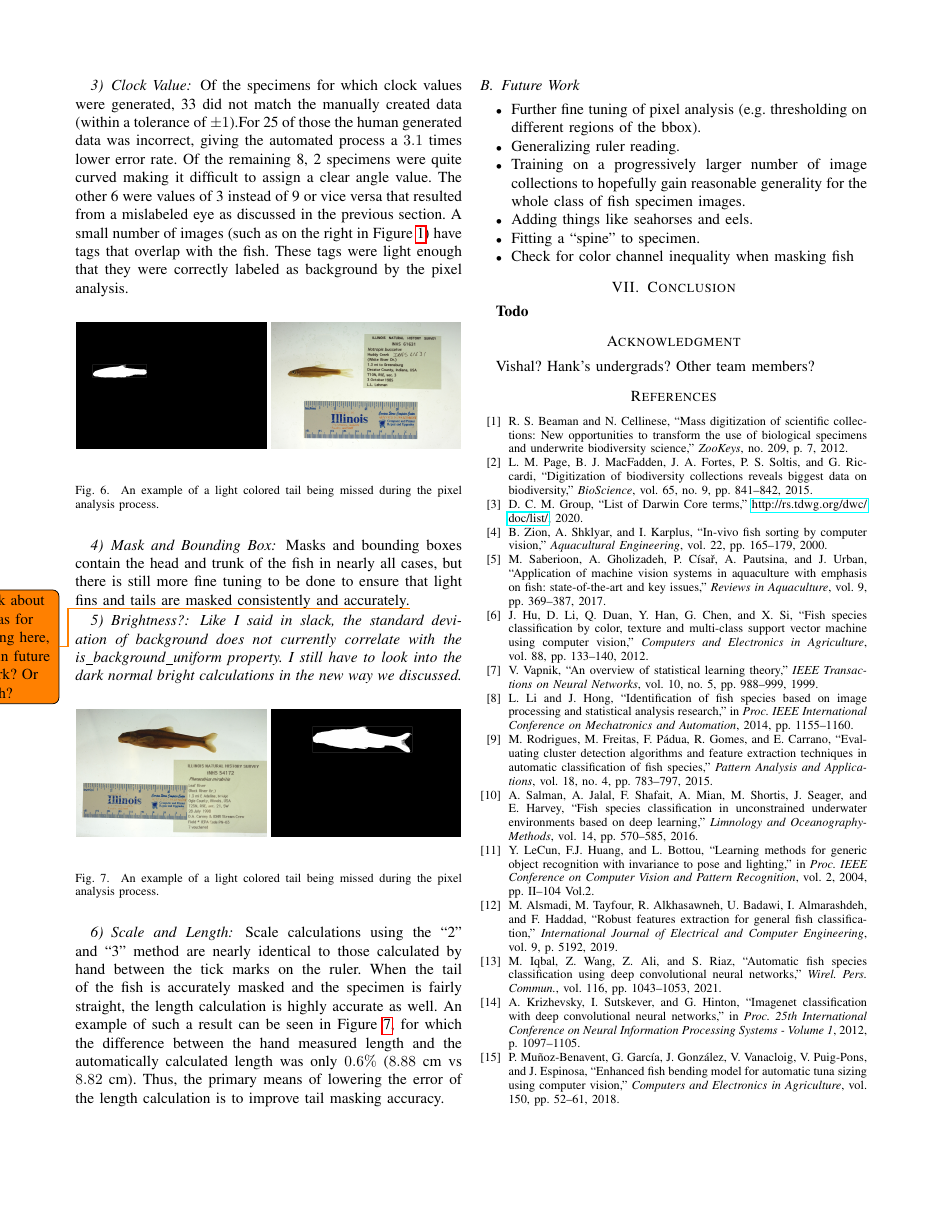
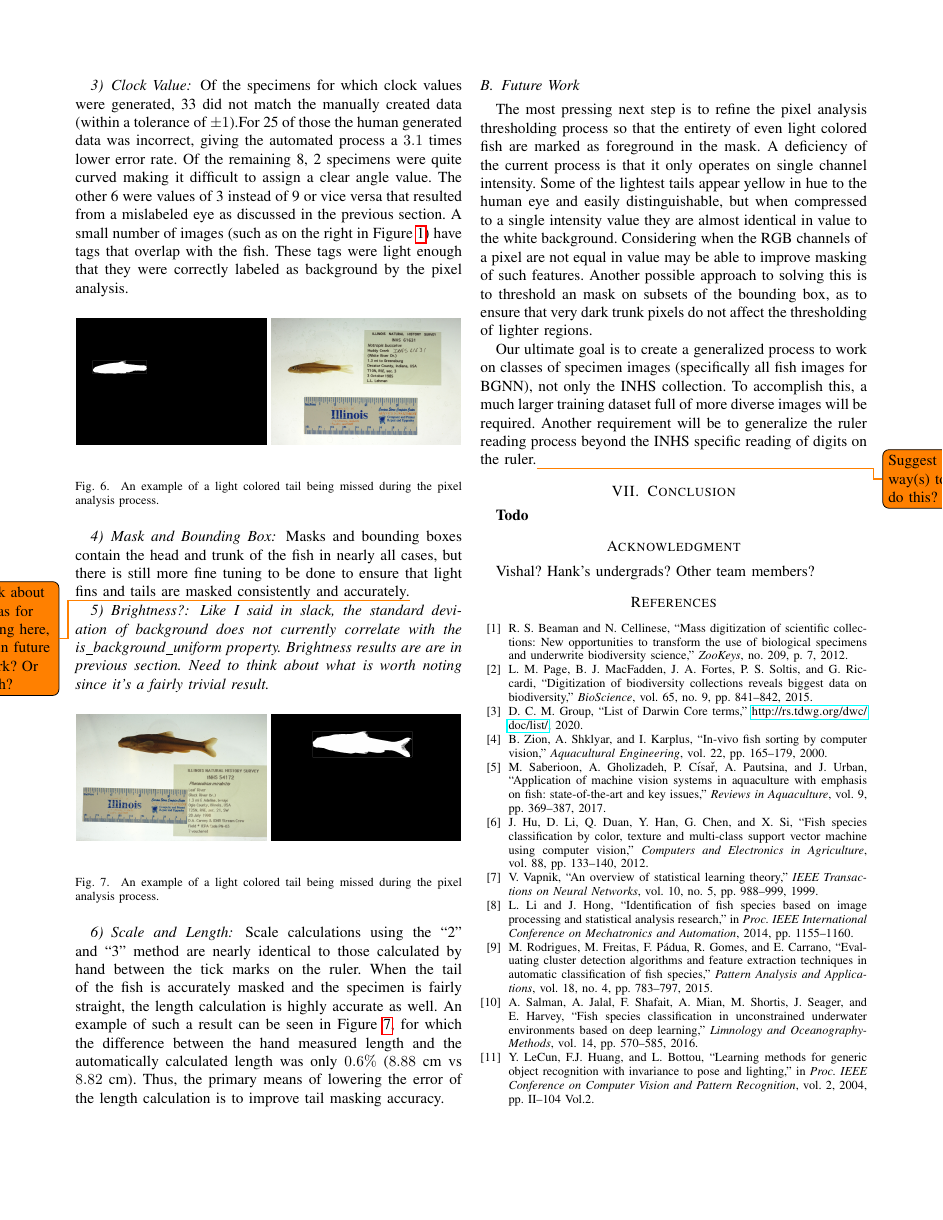
Before and after one commit to thibaulttabarin/BGNN_metadata, a LaTeX paper (paper/paper_new.tex): page 7 of 8. Compiled offline with pdfLaTeX; a missing font is replaced by an installed copy or a similar font; a LaTeX package or settings file that is missing is left out.

Commit message:
Wrote future work, added a bit more results

```diff
--- a/paper/paper_new.tex
+++ b/paper/paper_new.tex
@@ -567,7 +578,7 @@ Of the specimens for which clock values were generated, 33 did not match the man
 Masks and bounding boxes contain the head and trunk of the fish in nearly all cases, but there is still more fine tuning to be done to ensure that light fins and tails are masked consistently and accurately.\todo{Talk about ideas for fixing here, or in future work? Or both?}
 
 \subsubsection{Brightness?}
-\textit{Like I said in slack, the standard deviation of background does not currently correlate with the is\_background\_uniform property. I still have to look into the dark normal bright calculations in the new way we discussed.}
+\textit{Like I said in slack, the standard deviation of background does not currently correlate with the is\_background\_uniform property. Brightness results are are in previous section. Need to think about what is worth noting since it's a fairly trivial result.}
 
 \subsubsection{Scale and Length}
 \begin{figure}[H]
@@ -580,14 +591,12 @@ Masks and bounding boxes contain the head and trunk of the fish in nearly all ca
 Scale calculations using the ``2'' and ``3'' method are nearly identical to those calculated by hand between the tick marks on the ruler. When the tail of the fish is accurately masked and the specimen is fairly straight, the length calculation is highly accurate as well. An example of such a result can be seen in Figure~\ref{fig:scale_len}, for which the difference between the hand measured length and the automatically calculated length was only \(0.6\%\) (\(8.88\) cm vs \(8.82\) cm). Thus, the primary means of lowering the error of the length calculation is to improve tail masking accuracy.
 
 \subsection{Future Work}
-\begin{itemize}
-    \item Further fine tuning of pixel analysis (e.g.\ thresholding on different regions of the bbox).
-    \item Generalizing ruler reading.
-    \item Training on a progressively larger number of image collections to hopefully gain reasonable generality for the whole class of fish specimen images.
-    \item Adding things like seahorses and eels.
-    \item Fitting a ``spine'' to specimen.
-    \item Check for color channel inequality when masking fish
-\end{itemize}
+The most pressing next step is to refine the pixel analysis thresholding process so that the entirety of even light colored fish are marked as foreground in the mask. A deficiency of the current process is that it only operates on single channel intensity. Some of the lightest tails appear yellow in hue to the human eye and easily distinguishable, but when compressed to a single intensity value they are almost identical in value to the white background. Considering when the RGB channels of a pixel are not equal in value may be able to improve masking of such features. Another possible approach to solving this is to threshold an mask on subsets of the bounding box, as to ensure that very dark trunk pixels do not affect the thresholding of lighter regions.
+
+Our ultimate goal is to create a generalized process to work on classes of specimen images (specifically all fish images for BGNN), not only the INHS collection. To accomplish this, a much larger training dataset full of more diverse images will be required. Another requirement will be to generalize the ruler reading process beyond the INHS specific reading of digits on the ruler.\todo{Suggest way(s) to do this?}
+% Todo: Are these worth mentioning?
+%Adding things like seahorses and eels.
+%Fitting a ``spine'' to specimen.
 \section{Conclusion}
 \textbf{Todo}
 
```
Also changed, not shown: paper/paper_new.tex (13 more changed lines).
